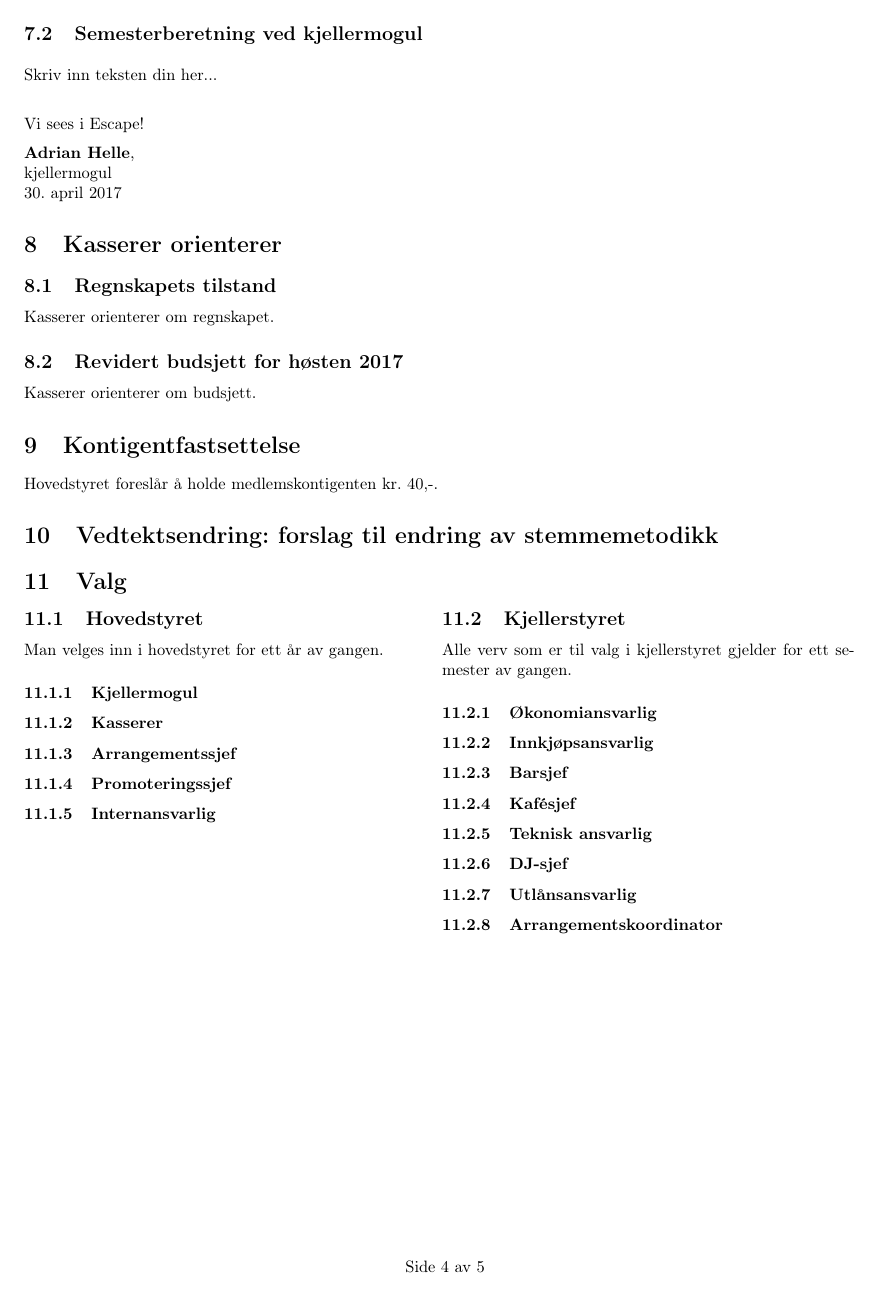
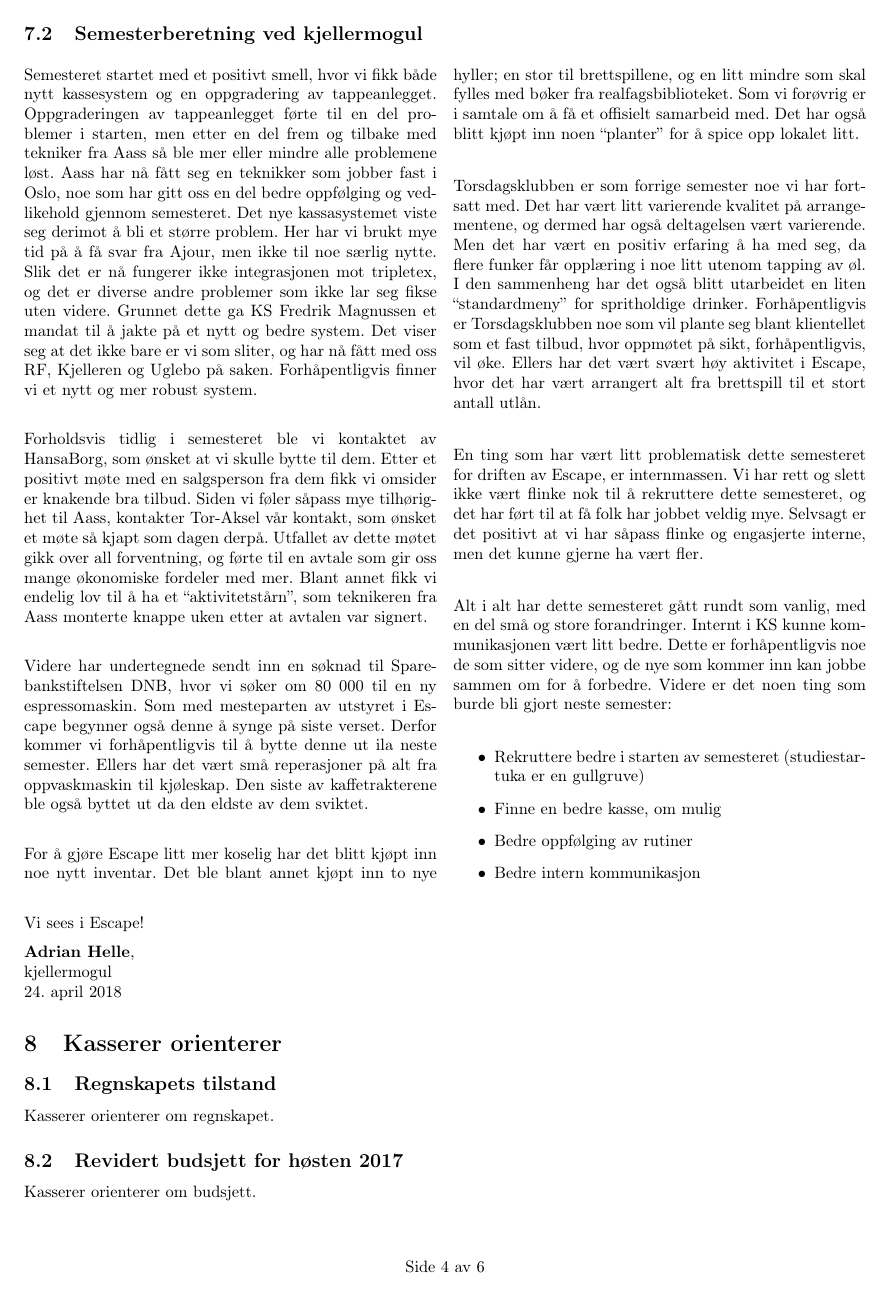
Before and after one commit to cybernetisk/docs, a LaTeX document (generalforsamling/dagsorden-18v.tex): page 4 of 9 before the commit and page 4 of 10 after it. Compiled offline with pdfLaTeX.

Commit message:
Semesterberet v18 KM

```diff
--- a/generalforsamling/dagsorden-18v.tex
+++ b/generalforsamling/dagsorden-18v.tex
@@ -66,15 +66,31 @@ leder \\
 \subsection{Semesterberetning ved kjellermogul}
 
 \begin{multicols}{2}
-	% TODO Fyll inn, Adrian
-	Skriv inn teksten din her...
+Semesteret startet med et positivt smell, hvor vi fikk både nytt kassesystem og en oppgradering av tappeanlegget. Oppgraderingen av tappeanlegget førte til en del problemer i starten, men etter en del frem og tilbake med tekniker fra Aass så ble mer eller mindre alle problemene løst. Aass har nå fått seg en teknikker som jobber fast i Oslo, noe som har gitt oss en del bedre oppfølging og vedlikehold gjennom semesteret. Det nye kassasystemet viste seg derimot å bli et større problem. Her har vi brukt mye tid på å få svar fra Ajour, men ikke til noe særlig nytte. Slik det er nå fungerer ikke integrasjonen mot tripletex, og det er diverse andre problemer som ikke lar seg fikse uten videre. Grunnet dette ga KS Fredrik Magnussen et mandat til å jakte på et nytt og bedre system. Det viser seg at det ikke bare er vi som sliter, og har nå fått med oss RF, Kjelleren og Uglebo på saken. Forhåpentligvis finner vi et nytt og mer robust system.\\
 
+Forholdsvis tidlig i semesteret ble vi kontaktet av HansaBorg, som ønsket at vi skulle bytte til dem. Etter et positivt møte med en salgsperson fra dem fikk vi omsider er knakende bra tilbud. Siden vi føler såpass mye tilhørighet til Aass, kontakter Tor-Aksel vår kontakt, som ønsket et møte så kjapt som dagen derpå. Utfallet av dette møtet gikk over all forventning, og førte til en avtale som gir oss mange økonomiske fordeler med mer. Blant annet fikk vi endelig lov til å ha et “aktivitetstårn”, som teknikeren fra Aass monterte knappe uken etter at avtalen var signert.\\
+
+Videre har undertegnede sendt inn en søknad til Sparebankstiftelsen DNB, hvor vi søker om 80 000 til en ny espressomaskin. Som med mesteparten av utstyret i Escape begynner også denne å synge på siste verset. Derfor kommer vi forhåpentligvis til å bytte denne ut ila neste semester. Ellers har det vært små reperasjoner på alt fra oppvaskmaskin til kjøleskap. Den siste av kaffetrakterene ble også byttet ut da den eldste av dem sviktet.\\
+
+For å gjøre Escape litt mer koselig har det blitt kjøpt inn noe nytt inventar. Det ble blant annet kjøpt inn to nye hyller; en stor til brettspillene, og en litt mindre som skal fylles med bøker fra realfagsbiblioteket. Som vi forøvrig er i samtale om å få et offisielt samarbeid med. Det har også blitt kjøpt inn noen “planter” for å spice opp lokalet litt.\\
+
+Torsdagsklubben er som forrige semester noe vi har fortsatt med. Det har vært litt varierende kvalitet på arrangementene, og dermed har også deltagelsen vært varierende. Men det har vært en positiv erfaring å ha med seg, da flere funker får opplæring i noe litt utenom tapping av øl. I den sammenheng har det også blitt utarbeidet en liten “standardmeny” for spritholdige drinker. Forhåpentligvis er Torsdagsklubben noe som vil plante seg blant klientellet som et fast tilbud, hvor oppmøtet på sikt, forhåpentligvis, vil øke. Ellers har det vært svært høy aktivitet i Escape, hvor det har vært arrangert alt fra brettspill til et stort antall utlån.\\
+
+En ting som har vært litt problematisk dette semesteret for driften av Escape, er internmassen. Vi har rett og slett ikke vært flinke nok til å rekruttere dette semesteret, og det har ført til at få folk har jobbet veldig mye. Selvsagt er det positivt at vi har såpass flinke og engasjerte interne, men det kunne gjerne ha vært fler.\\
+
+Alt i alt har dette semesteret gått rundt som vanlig, med en del små og store forandringer. Internt i KS kunne kommunikasjonen vært litt bedre. Dette er forhåpentligvis noe de som sitter videre, og de nye som kommer inn kan jobbe sammen om for å forbedre. Videre er det noen ting som burde bli gjort neste semester:\\
+\begin{itemize}
+		\item Rekruttere bedre i starten av semesteret (studiestartuka er en gullgruve)
+		\item Finne en bedre kasse, om mulig
+		\item Bedre oppfølging av rutiner
+		\item Bedre intern kommunikasjon
+\end{itemize}
 \end{multicols}
 Vi sees i Escape!
 
 \textbf{Adrian Helle}, \\
 kjellermogul \\
-\date{30.\ april 2017}
+\date{24.\ april 2018}
 
 %\newpage
 
```
